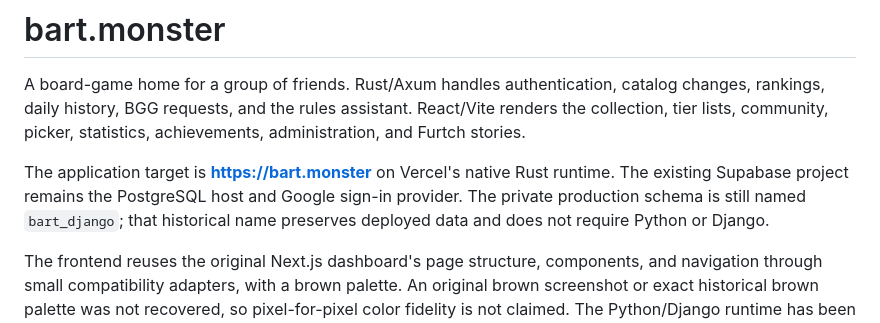
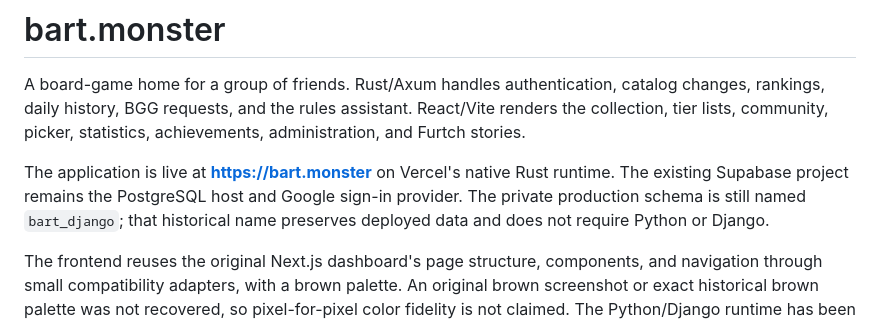
Before and after one commit to BartoszStoppel/bart-monster, a Markdown page: README.md, the part around the change. GitHub-like rendering.

Commit message:
Record verified Rust production release

```diff
--- a/README.md
+++ b/README.md
@@ -2,7 +2,7 @@
 
 A board-game home for a group of friends. Rust/Axum handles authentication, catalog changes, rankings, daily history, BGG requests, and the rules assistant. React/Vite renders the collection, tier lists, community, picker, statistics, achievements, administration, and Furtch stories.
 
-The application target is **https://bart.monster** on Vercel's native Rust runtime. The existing Supabase project remains the PostgreSQL host and Google sign-in provider. The private production schema is still named `bart_django`; that historical name preserves deployed data and does not require Python or Django.
+The application is live at **https://bart.monster** on Vercel's native Rust runtime. The existing Supabase project remains the PostgreSQL host and Google sign-in provider. The private production schema is still named `bart_django`; that historical name preserves deployed data and does not require Python or Django.
 
 The frontend reuses the original Next.js dashboard's page structure, components, and navigation through small compatibility adapters, with a brown palette. An original brown screenshot or exact historical brown palette was not recovered, so pixel-for-pixel color fidelity is not claimed. The Python/Django runtime has been removed; its rollback source remains at commit `9a1596e`.
 
```
Also changed, not shown: docs/django-migration.md (+8 -2 lines), docs/refactor-results.md (+10 -4 lines).
